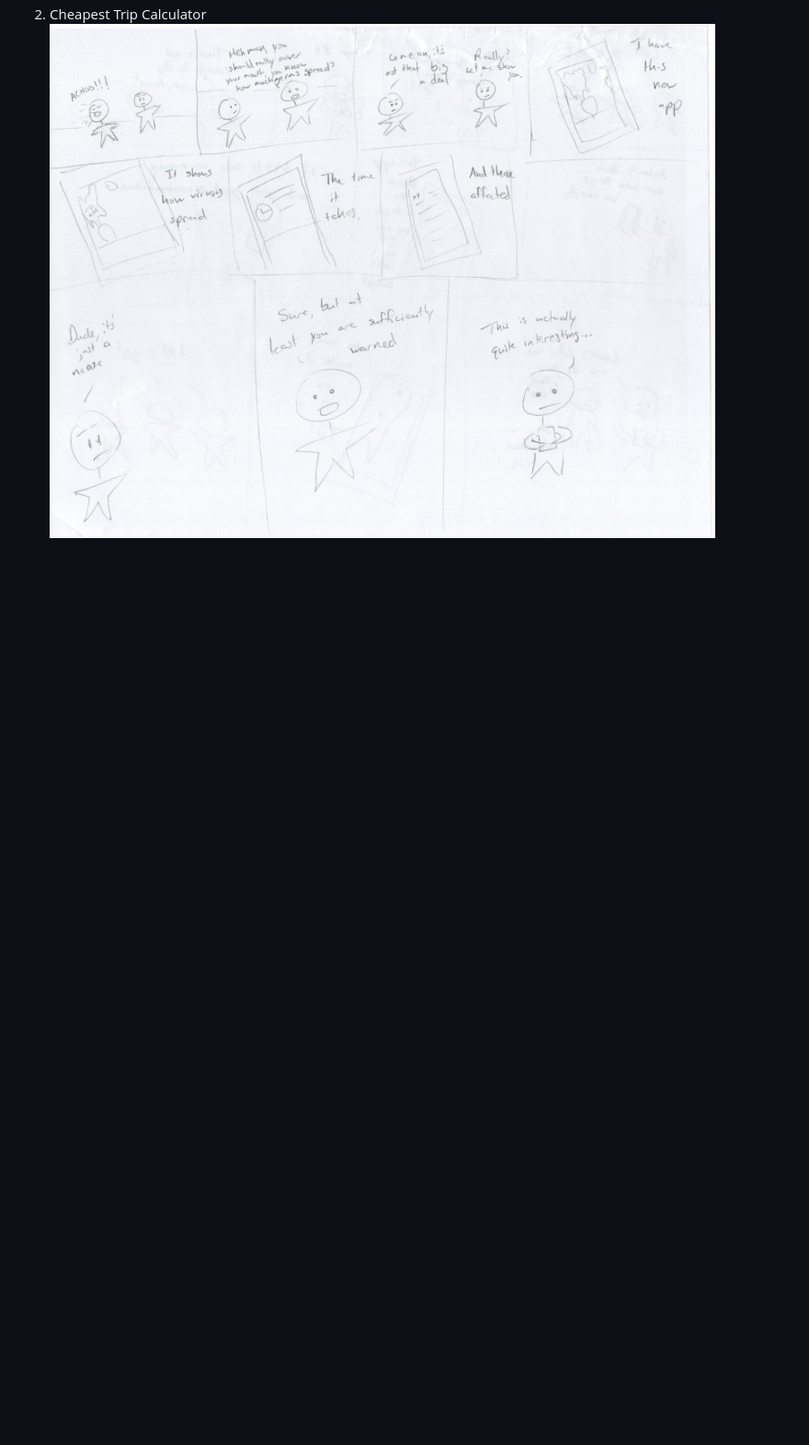
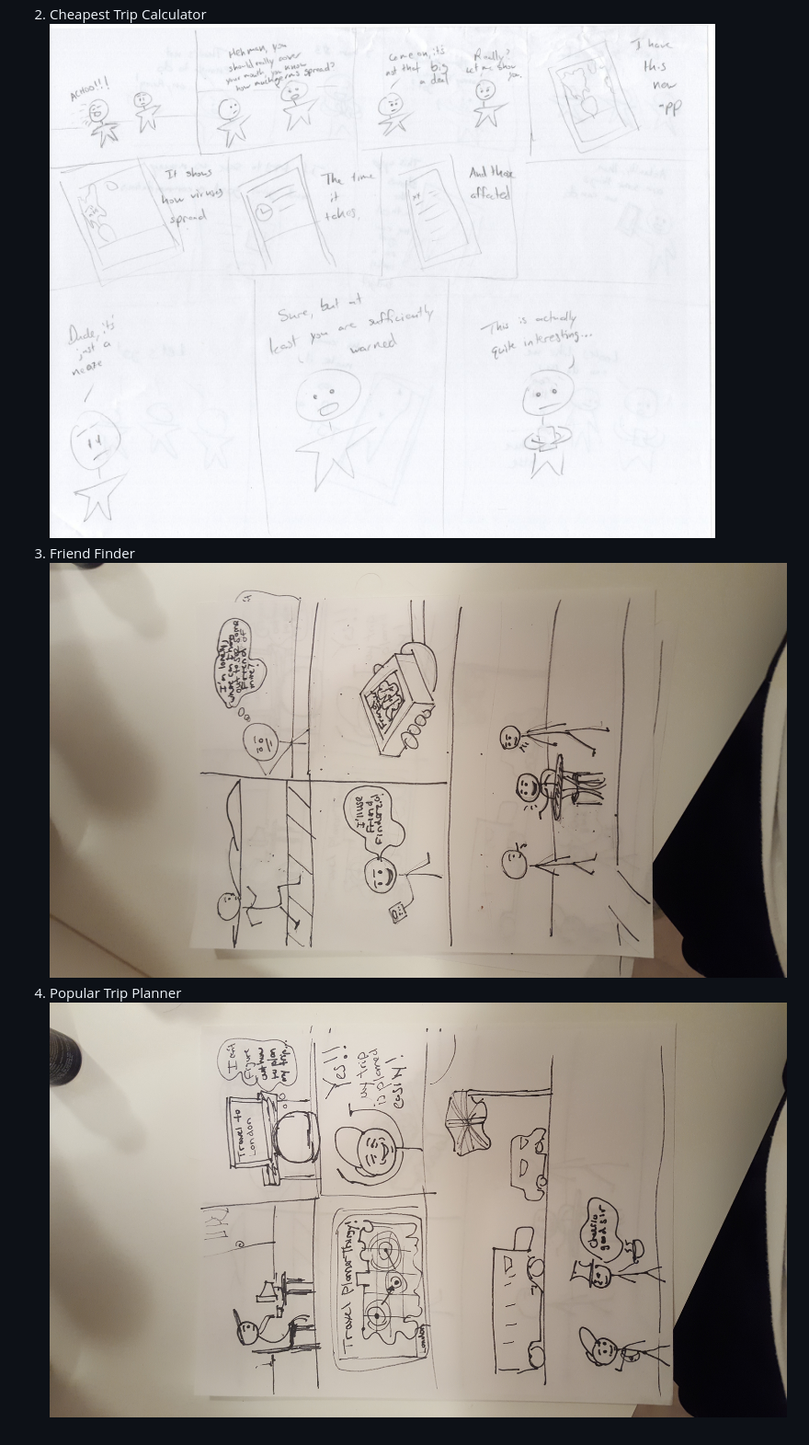
Before and after one commit to johnpallag/MashedPotatoRacoons, a Markdown page: storyboards.md, the part around the change. Shown: that part at 92% size. Rendered like a GitHub page; pictures changed too: storyboards/alexstoryboard1.jpg (added), storyboards/alexstoryboard2.jpg (added); blank space fills up the shorter version.

Commit message:
pushing storyboards/updated md file

```diff
--- a/storyboards.md
+++ b/storyboards.md
@@ -4,3 +4,7 @@
 ![Virus Storyboard](https://raw.githubusercontent.com/johnpallag/MashedPotatoRacoons/master/storyboards/storyboard1.jpg)
 2. Cheapest Trip Calculator
 ![Cheapest Trip Storyboard](https://raw.githubusercontent.com/johnpallag/MashedPotatoRacoons/master/storyboards/storyboard2.jpg)
+3. Friend Finder
+![Friend Finder](https://raw.githubusercontent.com/johnpallag/MashedPotatoRacoons/master/storyboards/alexstoryboard1.jpg)
+4. Popular Trip Planner
+![Popular Trip Planner](https://raw.githubusercontent.com/johnpallag/MashedPotatoRacoons/master/storyboards/alexstoryboard2.jpg)
```
